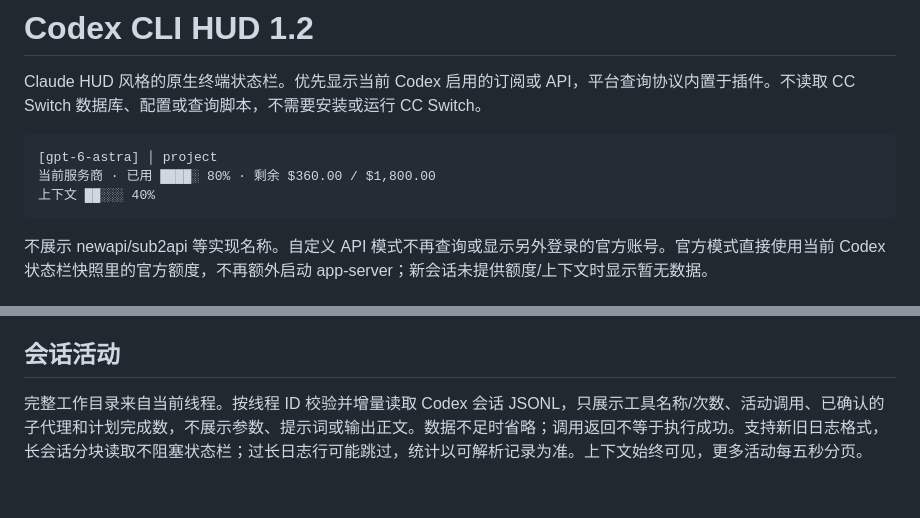
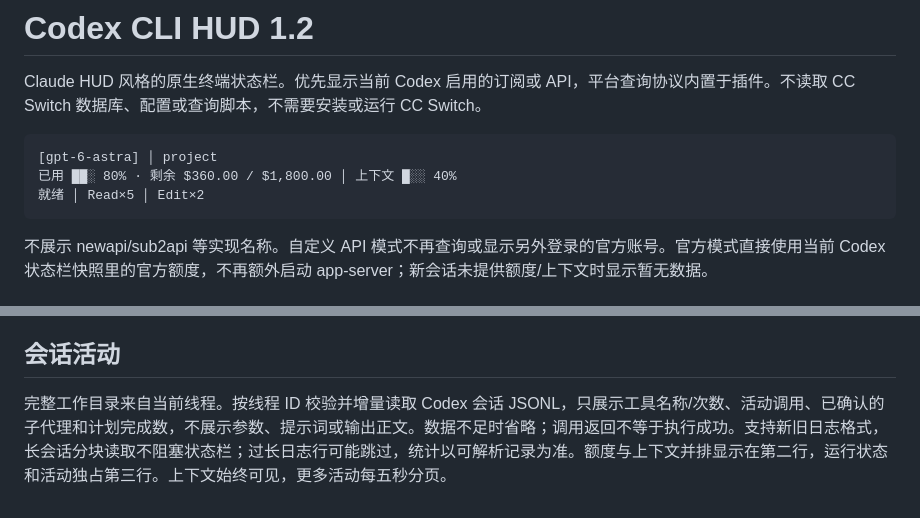
Before and after one commit to jiangwanyutao/codex-cli-hud, a Markdown page: QUOTA-HUD.md, 2 parts joined by grey strips. GitHub-like rendering.

````diff
--- a/QUOTA-HUD.md
+++ b/QUOTA-HUD.md
@@ -4,8 +4,8 @@ Claude HUD 风格的原生终端状态栏。优先显示当前 Codex 启用的
 
 ```text
 [gpt-6-astra] │ project
-当前服务商 · 已用 ████░ 80% · 剩余 $360.00 / $1,800.00
-上下文 ██░░░ 40%
+已用 ██░ 80% · 剩余 $360.00 / $1,800.00 │ 上下文 █░░ 40%
+就绪 │ Read×5 │ Edit×2
 ```
 
 不展示 newapi/sub2api 等实现名称。自定义 API 模式不再查询或显示另外登录的官方账号。官方模式直接使用当前 Codex 状态栏快照里的官方额度，不再额外启动 app-server；新会话未提供额度/上下文时显示暂无数据。
@@ -67,4 +67,4 @@ quota-settings.py 只发现 Codex 与插件自身配置，quota-provider.js 调
 
 ## 会话活动
 
-完整工作目录来自当前线程。按线程 ID 校验并增量读取 Codex 会话 JSONL，只展示工具名称/次数、活动调用、已确认的子代理和计划完成数，不展示参数、提示词或输出正文。数据不足时省略；调用返回不等于执行成功。支持新旧日志格式，长会话分块读取不阻塞状态栏；过长日志行可能跳过，统计以可解析记录为准。上下文始终可见，更多活动每五秒分页。
+完整工作目录来自当前线程。按线程 ID 校验并增量读取 Codex 会话 JSONL，只展示工具名称/次数、活动调用、已确认的子代理和计划完成数，不展示参数、提示词或输出正文。数据不足时省略；调用返回不等于执行成功。支持新旧日志格式，长会话分块读取不阻塞状态栏；过长日志行可能跳过，统计以可解析记录为准。额度与上下文并排显示在第二行，运行状态和活动独占第三行。上下文始终可见，更多活动每五秒分页。
````
Also changed, not shown: README.md (+2 -0 lines), README.zh-CN.md (+2 -0 lines), docs/assets/preview.png, 7 other files.
